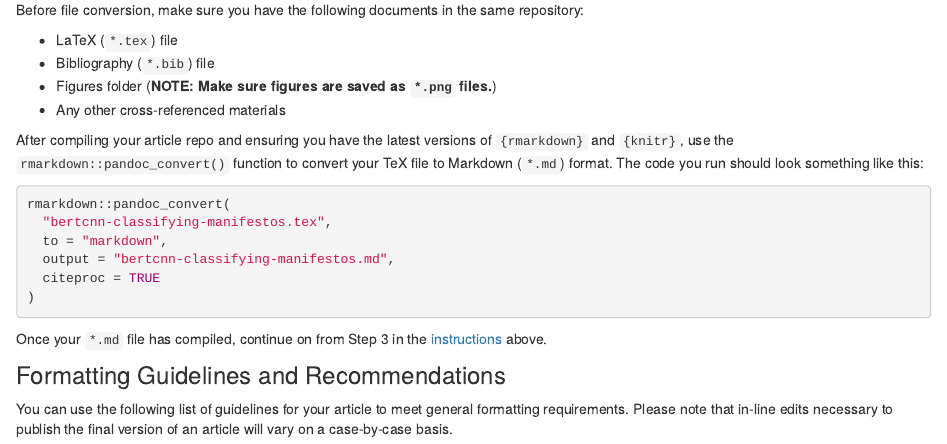
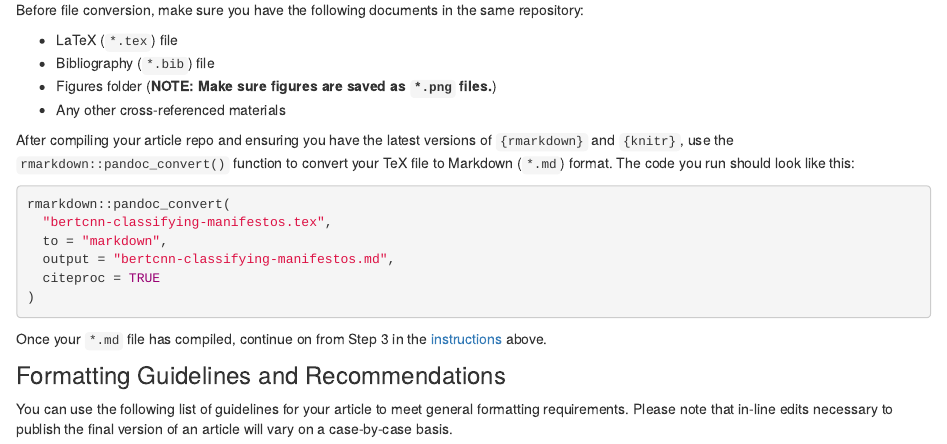
Before and after one commit to hertie-data-science-lab/student-projects, an R Markdown document (contributing.Rmd): the page in a window 1100 px wide, from 1300 px down. Rendered offline with R 4.5, knitr and Pandoc, with nearby package versions; drawn as R Markdown's standard HTML page in place of the format the file asks for.

Commit message:
small tweak to contributing page

````diff
--- a/contributing.Rmd
+++ b/contributing.Rmd
@@ -75,7 +75,7 @@ Before file conversion, make sure you have the following documents in the same r
 - Figures folder (**NOTE: Make sure figures are saved as `*.png` files.**)
 - Any other cross-referenced materials
 
-After compiling your article repo and ensuring you have the latest versions of `{rmarkdown}` and `{knitr}`, use the `rmarkdown::pandoc_convert()` function to convert your TeX file to Markdown (`*.md`) format. The code you run should look something like this:
+After compiling your article repo and ensuring you have the latest versions of `{rmarkdown}` and `{knitr}`, use the `rmarkdown::pandoc_convert()` function to convert your TeX file to Markdown (`*.md`) format. The code you run should look like this:
 
 ```{r convert-tex-md, echo = TRUE, eval = FALSE}
 rmarkdown::pandoc_convert(
````
Also changed, not shown: contributing.html, search.json, 1 other file.
